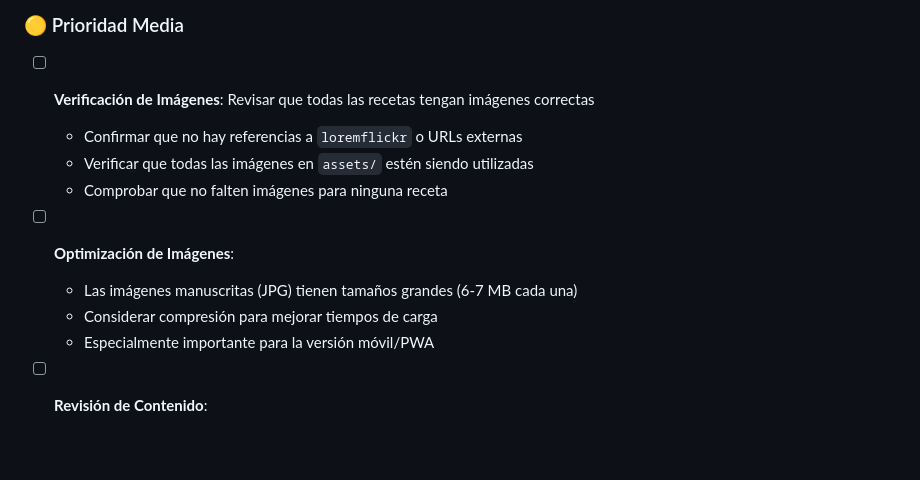
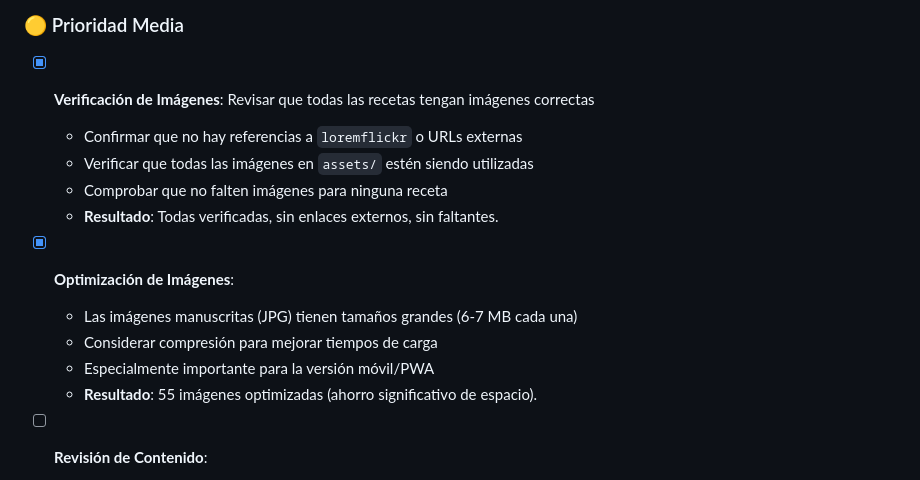
Before and after one commit to manumoreno83-commits/recetas, a Markdown page: implementation_plan.md, the part around the change. Drawn GitHub-style; blank space fills up the shorter version.

Commit message:
Update implementation plan with image optimization results

```diff
--- a/implementation_plan.md
+++ b/implementation_plan.md
@@ -44,15 +44,17 @@
         - Alfonso en negrita
 
 ### 🟡 Prioridad Media
-- [ ] **Verificación de Imágenes**: Revisar que todas las recetas tengan imágenes correctas
+- [x] **Verificación de Imágenes**: Revisar que todas las recetas tengan imágenes correctas
     - Confirmar que no hay referencias a `loremflickr` o URLs externas
     - Verificar que todas las imágenes en `assets/` estén siendo utilizadas
     - Comprobar que no falten imágenes para ninguna receta
+    - **Resultado**: Todas verificadas, sin enlaces externos, sin faltantes.
 
-- [ ] **Optimización de Imágenes**:
+- [x] **Optimización de Imágenes**:
     - Las imágenes manuscritas (JPG) tienen tamaños grandes (6-7 MB cada una)
     - Considerar compresión para mejorar tiempos de carga
     - Especialmente importante para la versión móvil/PWA
+    - **Resultado**: 55 imágenes optimizadas (ahorro significativo de espacio).
 
 - [ ] **Revisión de Contenido**:
     - Verificar que todas las biografías estén completas y correctas
```
